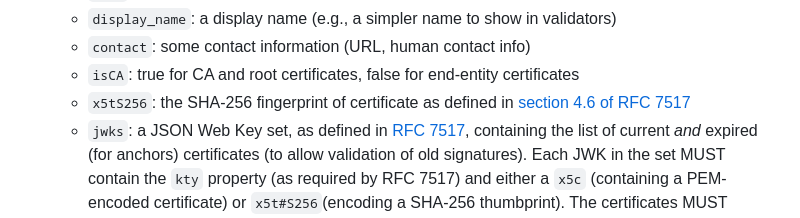
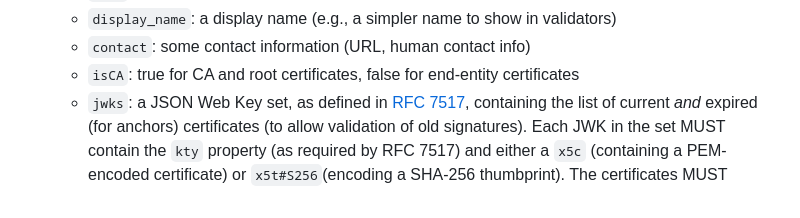
Before and after one commit to christianpaquin/c2pa-explorations, a Markdown page: trust-lists/trust-lists.md, the part around the change. GitHub-like rendering.

Commit message:
Fixed X.509 trust list schema

```diff
--- a/trust-lists/trust-lists.md
+++ b/trust-lists/trust-lists.md
@@ -22,7 +22,6 @@ The list would be encoded in a JSON file containing the following data:
   * `display_name`: a display name (e.g., a simpler name to show in validators)
   * `contact`: some contact information (URL, human contact info)
   * `isCA`:  true for CA and root certificates, false for end-entity certificates
-  * `x5tS256`: the SHA-256 fingerprint of certificate as defined in [section 4.6 of RFC 7517](https://www.rfc-editor.org/rfc/rfc7517#section-4.6)
   * `jwks`: a JSON Web Key set, as defined in [RFC 7517](https://www.rfc-editor.org/rfc/rfc7517.html), containing the list of current _and_ expired (for anchors) certificates (to allow validation of old signatures). Each JWK in the set MUST contain the `kty` property (as required by RFC 7517) and either a `x5c` (containing a PEM-encoded certificate) or `x5t#S256`(encoding a SHA-256 thumbprint). The certificates MUST adhere to the [C2PA certificate profile](https://c2pa.org/specifications/specifications/2.0/specs/C2PA_Specification.html#_certificate_profile).
 
 ## List of JWKS pointers
```
